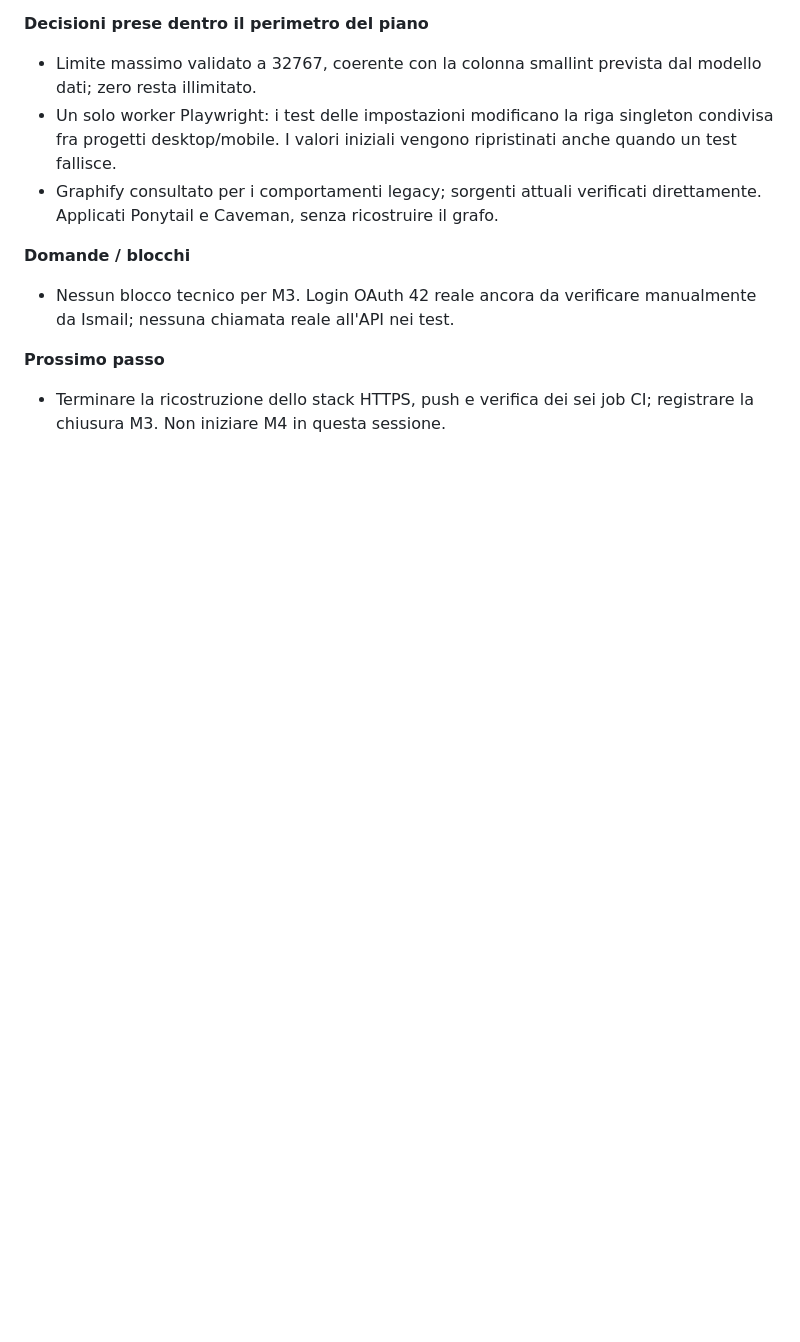
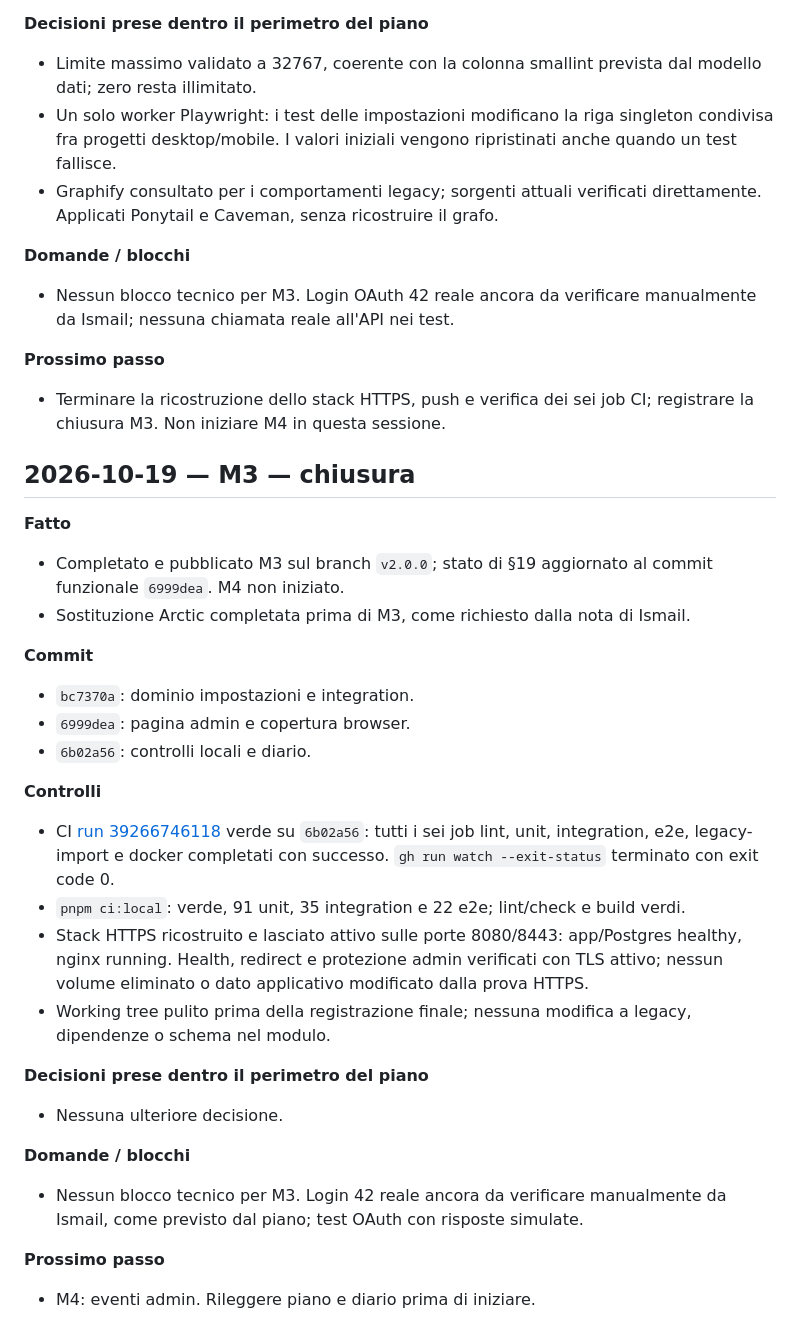
Before and after one commit to SamirAbdeslam/gestionale-baywatchers-42Firenze, a Markdown page: docs/v2/SESSIONS.md, the part around the change. Rendered like a GitHub page; blank space fills up the shorter version.

Commit message:
docs: mark M3 complete after successful ci

```diff
--- a/docs/v2/SESSIONS.md
+++ b/docs/v2/SESSIONS.md
@@ -601,3 +601,29 @@ Spazio per istruzioni o risposte di Ismail all'agent (conferme di decisioni, pri
 
 **Prossimo passo**
 - Terminare la ricostruzione dello stack HTTPS, push e verifica dei sei job CI; registrare la chiusura M3. Non iniziare M4 in questa sessione.
+
+## 2026-10-19 — M3 — chiusura
+
+**Fatto**
+- Completato e pubblicato M3 sul branch `v2.0.0`; stato di §19 aggiornato al commit funzionale `6999dea`. M4 non iniziato.
+- Sostituzione Arctic completata prima di M3, come richiesto dalla nota di Ismail.
+
+**Commit**
+- `bc7370a`: dominio impostazioni e integration.
+- `6999dea`: pagina admin e copertura browser.
+- `6b02a56`: controlli locali e diario.
+
+**Controlli**
+- CI [run 39266746118](https://github.com/SamirAbdeslam/gestionale-baywatchers-42Firenze/actions/runs/39266746118) verde su `6b02a56`: tutti i sei job lint, unit, integration, e2e, legacy-import e docker completati con successo. `gh run watch --exit-status` terminato con exit code 0.
+- `pnpm ci:local`: verde, 91 unit, 35 integration e 22 e2e; lint/check e build verdi.
+- Stack HTTPS ricostruito e lasciato attivo sulle porte 8080/8443: app/Postgres healthy, nginx running. Health, redirect e protezione admin verificati con TLS attivo; nessun volume eliminato o dato applicativo modificato dalla prova HTTPS.
+- Working tree pulito prima della registrazione finale; nessuna modifica a legacy, dipendenze o schema nel modulo.
+
+**Decisioni prese dentro il perimetro del piano**
+- Nessuna ulteriore decisione.
+
+**Domande / blocchi**
+- Nessun blocco tecnico per M3. Login 42 reale ancora da verificare manualmente da Ismail, come previsto dal piano; test OAuth con risposte simulate.
+
+**Prossimo passo**
+- M4: eventi admin. Rileggere piano e diario prima di iniziare.
```
Also changed, not shown: docs/v2/PLAN.md (+1 -1 lines).
